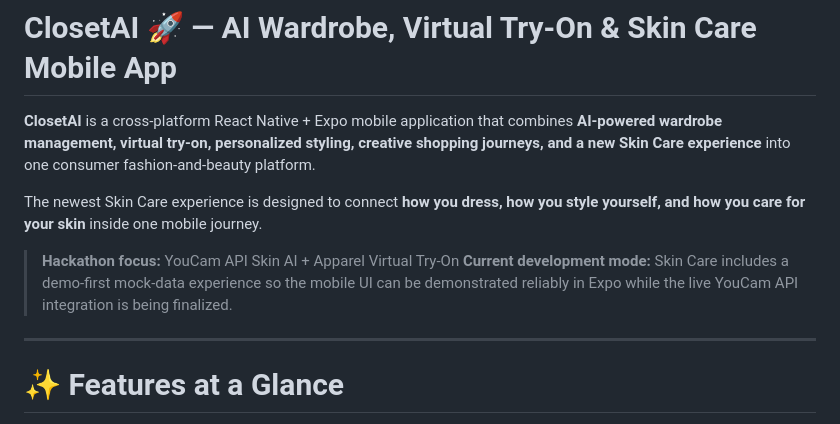
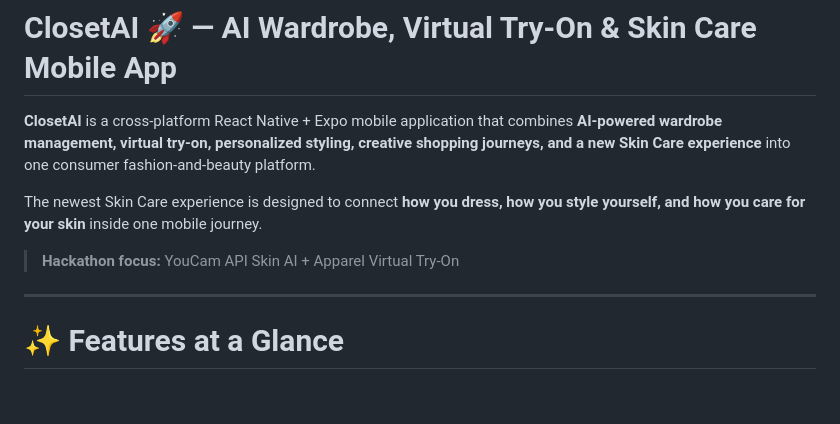
Before and after one commit to lucylow/Closetaimobileappdesign, a Markdown page: README.md, the part around the change. GitHub-like rendering; blank space fills up the shorter version.

```diff
--- a/README.md
+++ b/README.md
@@ -5,7 +5,6 @@
 The newest Skin Care experience is designed to connect **how you dress, how you style yourself, and how you care for your skin** inside one mobile journey.
 
 > **Hackathon focus:** YouCam API Skin AI + Apparel Virtual Try-On
-> **Current development mode:** Skin Care includes a demo-first mock-data experience so the mobile UI can be demonstrated reliably in Expo while the live YouCam API integration is being finalized.
 
 ---
 
```
